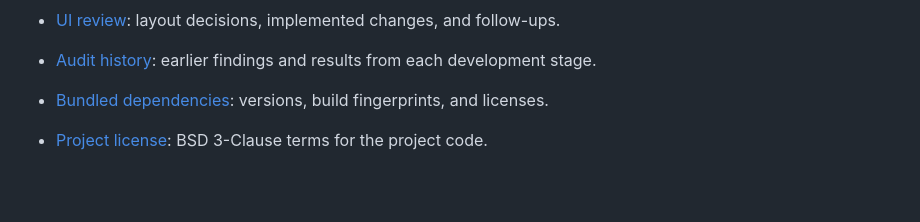
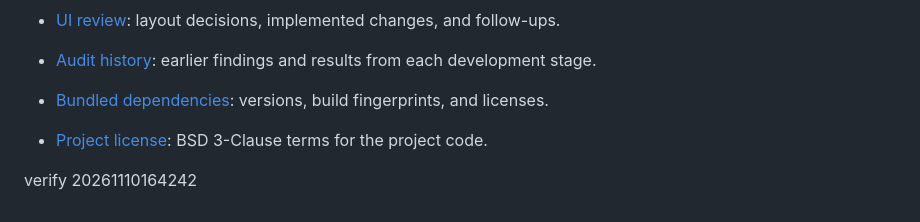
Before and after one commit to funkatron/petscii-graphics-lab, a Markdown page: README.md, the part around the change. Drawn GitHub-style; blank space fills up the shorter version.

Commit message:
ci: probe synchronize after workflow re-enable

```diff
--- a/README.md
+++ b/README.md
@@ -417,3 +417,5 @@ Playwright tests desktop Chromium and iPad WebKit in landscape and portrait. Tes
 - [Audit history](AUDIT.md): earlier findings and results from each development stage.
 - [Bundled dependencies](vendor/README.md): versions, build fingerprints, and licenses.
 - [Project license](LICENSE): BSD 3-Clause terms for the project code.
+
+verify 20261110164242
```
